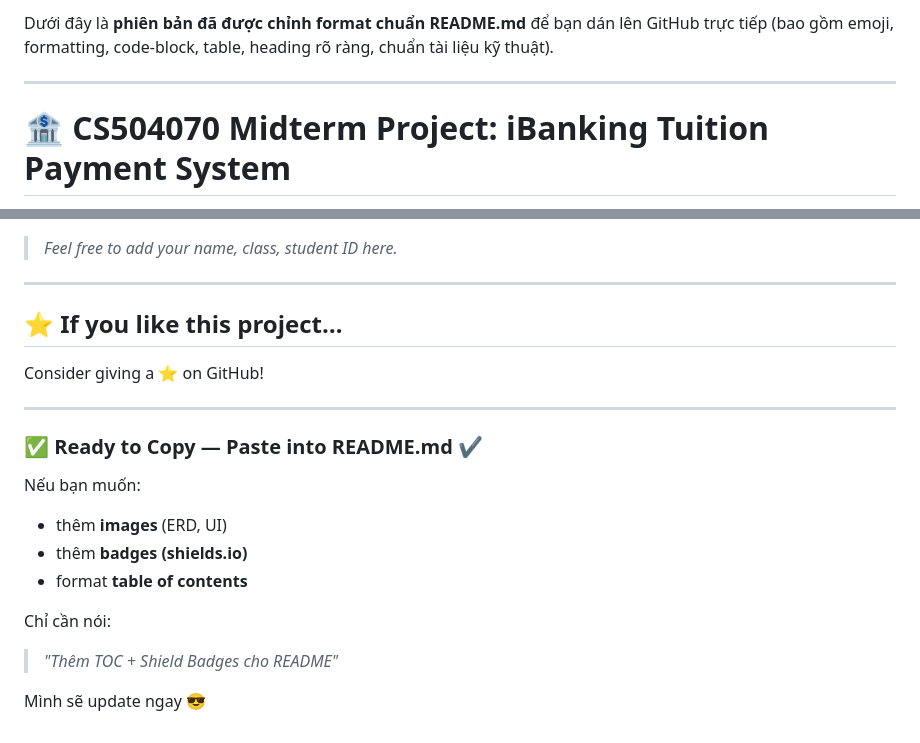
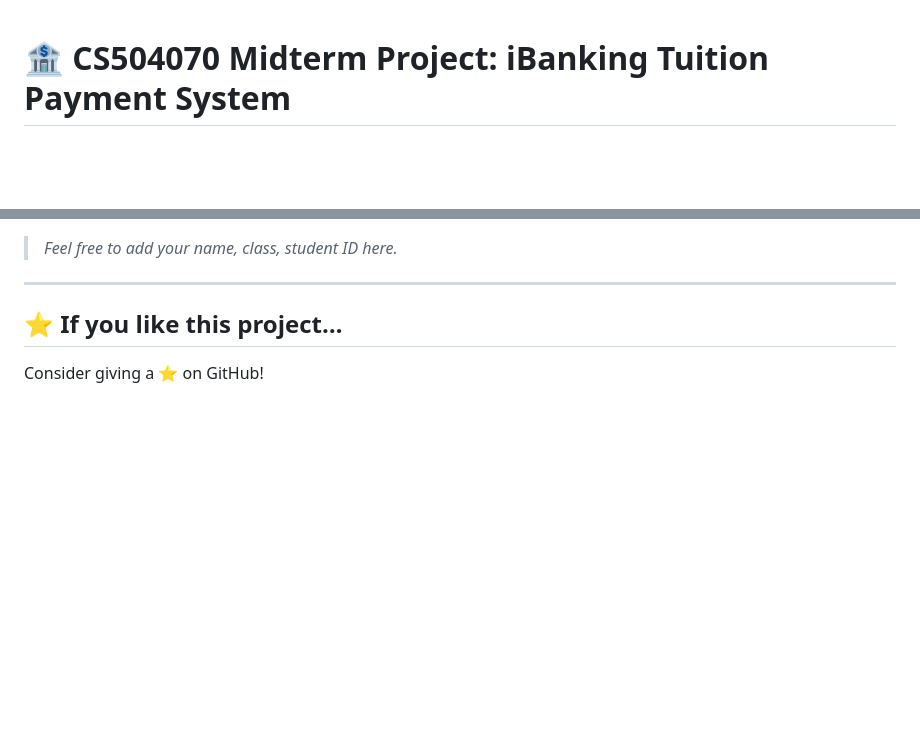
Before and after one commit to cuongnguyen112354/SOA-149-Midterm, a Markdown page: README.md, 2 parts joined by grey strips. GitHub-like rendering; blank space fills up the shorter version.

```diff
--- a/README.md
+++ b/README.md
@@ -1,6 +1,3 @@
-Dưới đây là **phiên bản đã được chỉnh format chuẩn README.md** để bạn dán lên GitHub trực tiếp (bao gồm emoji, formatting, code-block, table, heading rõ ràng, chuẩn tài liệu kỹ thuật).
-
----
 
 # 🏦 CS504070 Midterm Project: iBanking Tuition Payment System
 
@@ -290,19 +287,3 @@ This project demonstrates:
 ## ⭐ If you like this project…
 
 Consider giving a ⭐ on GitHub!
-
----
-
-### ✅ Ready to Copy — Paste into README.md ✔️
-
-Nếu bạn muốn:
-
-* thêm **images** (ERD, UI)
-* thêm **badges (shields.io)**
-* format **table of contents**
-
-Chỉ cần nói:
-
-> *"Thêm TOC + Shield Badges cho README"*
-
-Mình sẽ update ngay 😎
```
